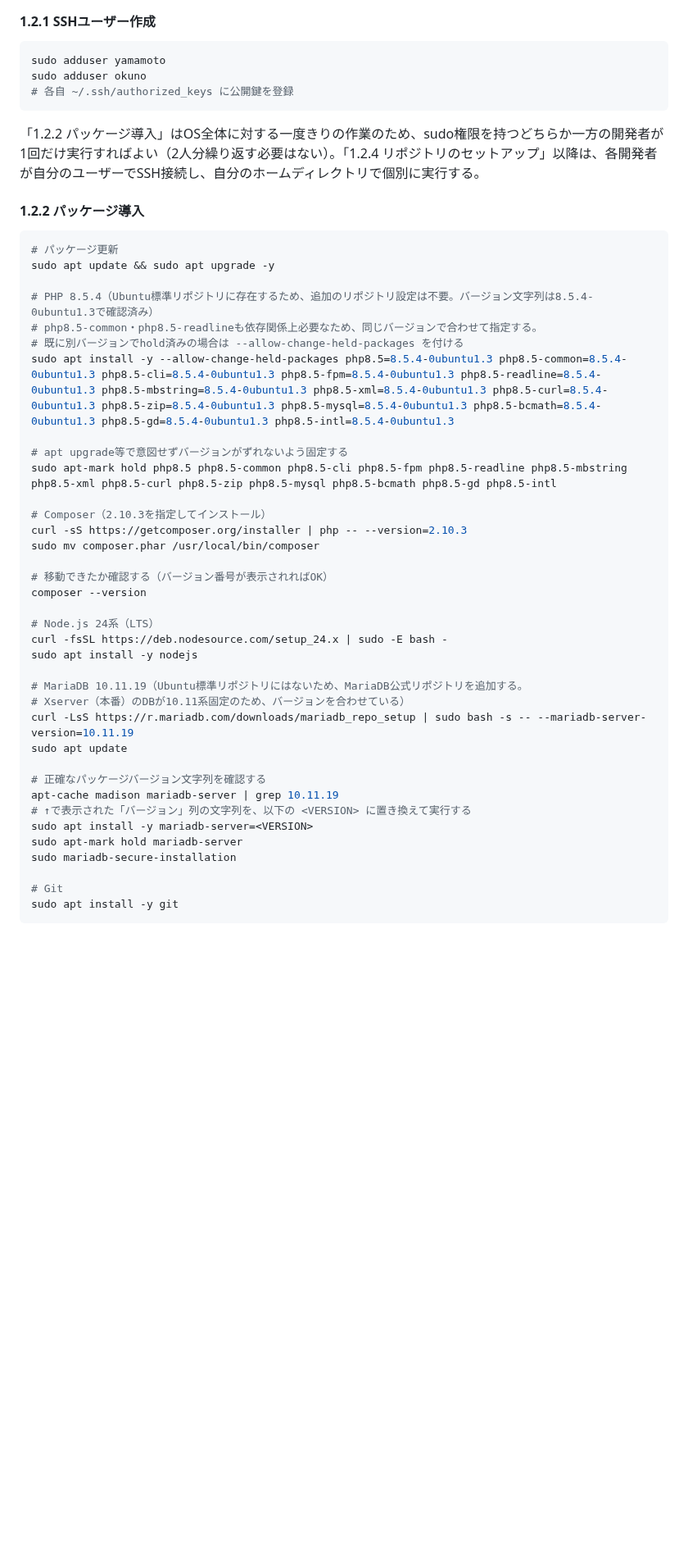
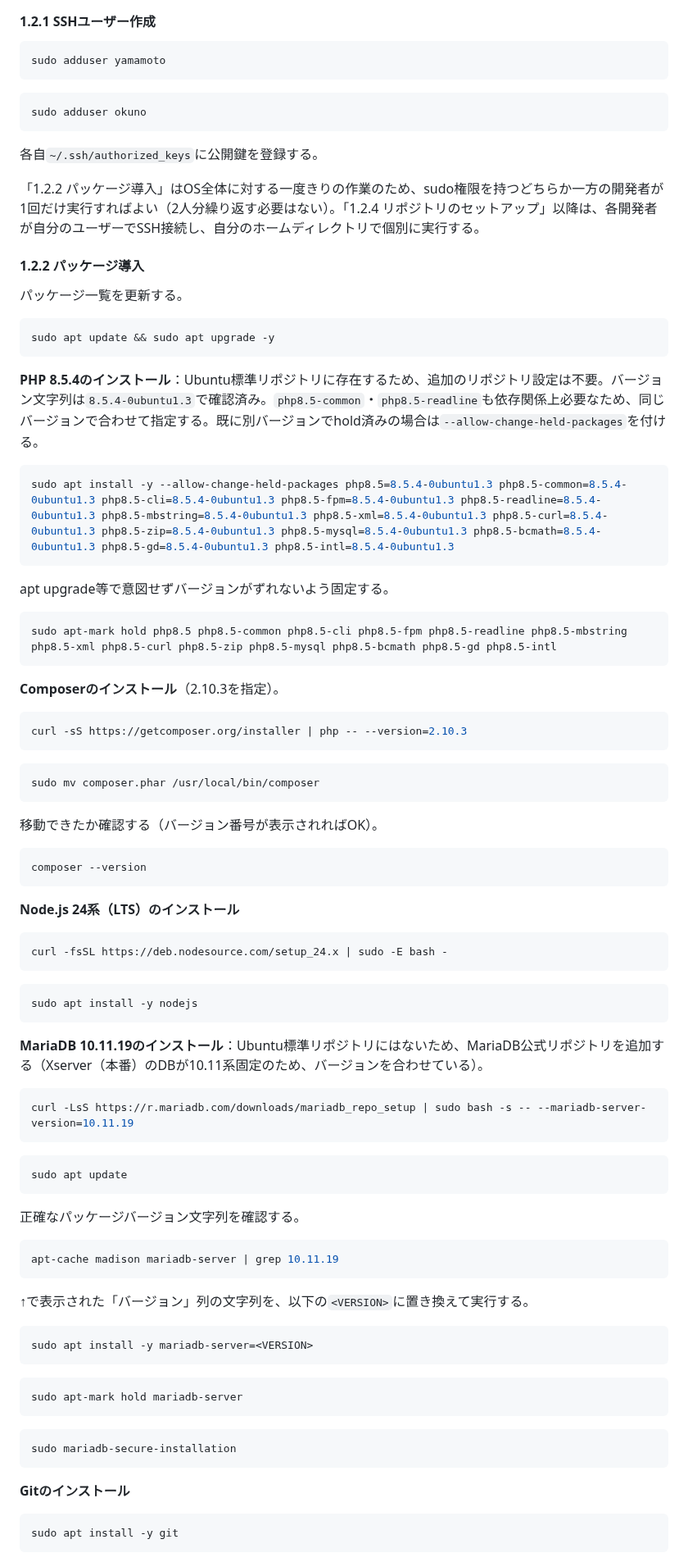
Before and after one commit to pluslub/helpstation, a Markdown page: docs/環境構築手順書.md, the part around one of its changes. Shown at 82% size. Rendered like a GitHub page; blank space fills up the shorter version.

````diff
--- a/docs/環境構築手順書.md
+++ b/docs/環境構築手順書.md
@@ -26,50 +26,95 @@
 
 ```bash
 sudo adduser yamamoto
+```
+
+```bash
 sudo adduser okuno
-# 各自 ~/.ssh/authorized_keys に公開鍵を登録
 ```
+
+各自`~/.ssh/authorized_keys`に公開鍵を登録する。
 
 「1.2.2 パッケージ導入」はOS全体に対する一度きりの作業のため、sudo権限を持つどちらか一方の開発者が1回だけ実行すればよい（2人分繰り返す必要はない）。「1.2.4 リポジトリのセットアップ」以降は、各開発者が自分のユーザーでSSH接続し、自分のホームディレクトリで個別に実行する。
 
 #### 1.2.2 パッケージ導入
 
+パッケージ一覧を更新する。
+
 ```bash
-# パッケージ更新
 sudo apt update && sudo apt upgrade -y
+```
 
-# PHP 8.5.4（Ubuntu標準リポジトリに存在するため、追加のリポジトリ設定は不要。バージョン文字列は8.5.4-0ubuntu1.3で確認済み）
-# php8.5-common・php8.5-readlineも依存関係上必要なため、同じバージョンで合わせて指定する。
-# 既に別バージョンでhold済みの場合は --allow-change-held-packages を付ける
+**PHP 8.5.4のインストール**：Ubuntu標準リポジトリに存在するため、追加のリポジトリ設定は不要。バージョン文字列は`8.5.4-0ubuntu1.3`で確認済み。`php8.5-common`・`php8.5-readline`も依存関係上必要なため、同じバージョンで合わせて指定する。既に別バージョンでhold済みの場合は`--allow-change-held-packages`を付ける。
+
+```bash
 sudo apt install -y --allow-change-held-packages php8.5=8.5.4-0ubuntu1.3 php8.5-common=8.5.4-0ubuntu1.3 php8.5-cli=8.5.4-0ubuntu1.3 php8.5-fpm=8.5.4-0ubuntu1.3 php8.5-readline=8.5.4-0ubuntu1.3 php8.5-mbstring=8.5.4-0ubuntu1.3 php8.5-xml=8.5.4-0ubuntu1.3 php8.5-curl=8.5.4-0ubuntu1.3 php8.5-zip=8.5.4-0ubuntu1.3 php8.5-mysql=8.5.4-0ubuntu1.3 php8.5-bcmath=8.5.4-0ubuntu1.3 php8.5-gd=8.5.4-0ubuntu1.3 php8.5-intl=8.5.4-0ubuntu1.3
+```
 
-# apt upgrade等で意図せずバージョンがずれないよう固定する
+apt upgrade等で意図せずバージョンがずれないよう固定する。
+
+```bash
 sudo apt-mark hold php8.5 php8.5-common php8.5-cli php8.5-fpm php8.5-readline php8.5-mbstring php8.5-xml php8.5-curl php8.5-zip php8.5-mysql php8.5-bcmath php8.5-gd php8.5-intl
+```
 
-# Composer（2.10.3を指定してインストール）
+**Composerのインストール**（2.10.3を指定）。
+
+```bash
 curl -sS https://getcomposer.org/installer | php -- --version=2.10.3
+```
+
+```bash
 sudo mv composer.phar /usr/local/bin/composer
+```
 
-# 移動できたか確認する（バージョン番号が表示されればOK）
+移動できたか確認する（バージョン番号が表示されればOK）。
+
+```bash
 composer --version
+```
 
-# Node.js 24系（LTS）
+**Node.js 24系（LTS）のインストール**
+
+```bash
 curl -fsSL https://deb.nodesource.com/setup_24.x | sudo -E bash -
+```
+
+```bash
 sudo apt install -y nodejs
+```
 
-# MariaDB 10.11.19（Ubuntu標準リポジトリにはないため、MariaDB公式リポジトリを追加する。
-# Xserver（本番）のDBが10.11系固定のため、バージョンを合わせている）
+**MariaDB 10.11.19のインストール**：Ubuntu標準リポジトリにはないため、MariaDB公式リポジトリを追加する（Xserver（本番）のDBが10.11系固定のため、バージョンを合わせている）。
+
+```bash
 curl -LsS https://r.mariadb.com/downloads/mariadb_repo_setup | sudo bash -s -- --mariadb-server-version=10.11.19
+```
+
+```bash
 sudo apt update
+```
 
-# 正確なパッケージバージョン文字列を確認する
+正確なパッケージバージョン文字列を確認する。
+
+```bash
 apt-cache madison mariadb-server | grep 10.11.19
-# ↑で表示された「バージョン」列の文字列を、以下の <VERSION> に置き換えて実行する
+```
+
+↑で表示された「バージョン」列の文字列を、以下の`<VERSION>`に置き換えて実行する。
+
+```bash
 sudo apt install -y mariadb-server=<VERSION>
+```
+
+```bash
 sudo apt-mark hold mariadb-server
+```
+
+```bash
 sudo mariadb-secure-installation
+```
 
-# Git
+**Gitのインストール**
+
+```bash
 sudo apt install -y git
 ```
 
````
Also changed, not shown: other parts of docs/環境構築手順書.md (+116 -23 lines).
